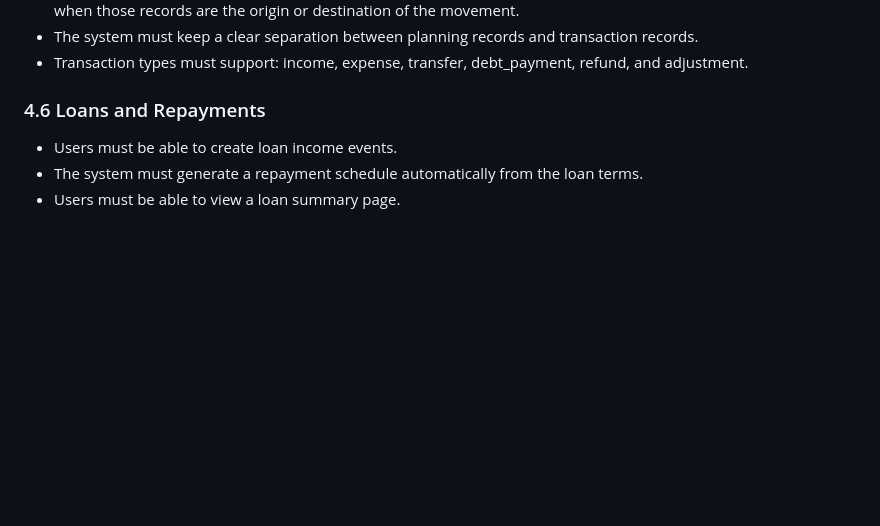
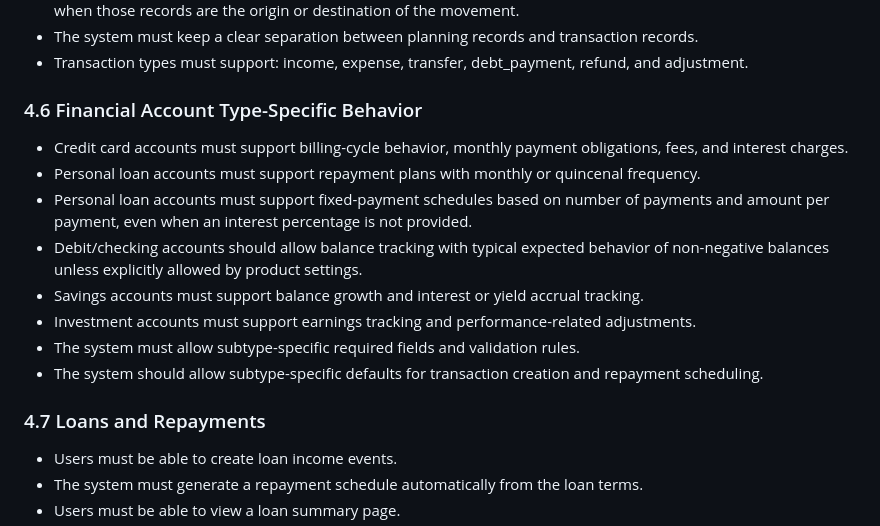
Before and after one commit to Diegogagan2587/open-budget, a Markdown page: requirements.md, the part around the change. Rendered like a GitHub page; blank space fills up the shorter version.

Commit message:
docs(requirements#financialAccounts): specify features of each type of finantial account

```diff
--- a/requirements.md
+++ b/requirements.md
@@ -78,7 +78,17 @@ The app is focused on:
 - The system must keep a clear separation between planning records and transaction records.
 - Transaction types must support: income, expense, transfer, debt_payment, refund, and adjustment.
 
-### 4.6 Loans and Repayments
+### 4.6 Financial Account Type-Specific Behavior
+- Credit card accounts must support billing-cycle behavior, monthly payment obligations, fees, and interest charges.
+- Personal loan accounts must support repayment plans with monthly or quincenal frequency.
+- Personal loan accounts must support fixed-payment schedules based on number of payments and amount per payment, even when an interest percentage is not provided.
+- Debit/checking accounts should allow balance tracking with typical expected behavior of non-negative balances unless explicitly allowed by product settings.
+- Savings accounts must support balance growth and interest or yield accrual tracking.
+- Investment accounts must support earnings tracking and performance-related adjustments.
+- The system must allow subtype-specific required fields and validation rules.
+- The system should allow subtype-specific defaults for transaction creation and repayment scheduling.
+
+### 4.7 Loans and Repayments
 - Users must be able to create loan income events.
 - The system must generate a repayment schedule automatically from the loan terms.
 - Users must be able to view a loan summary page.
```
